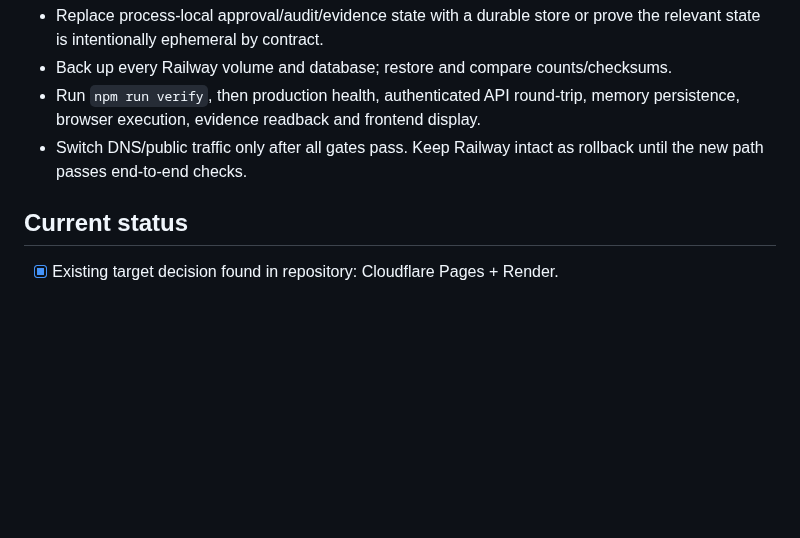
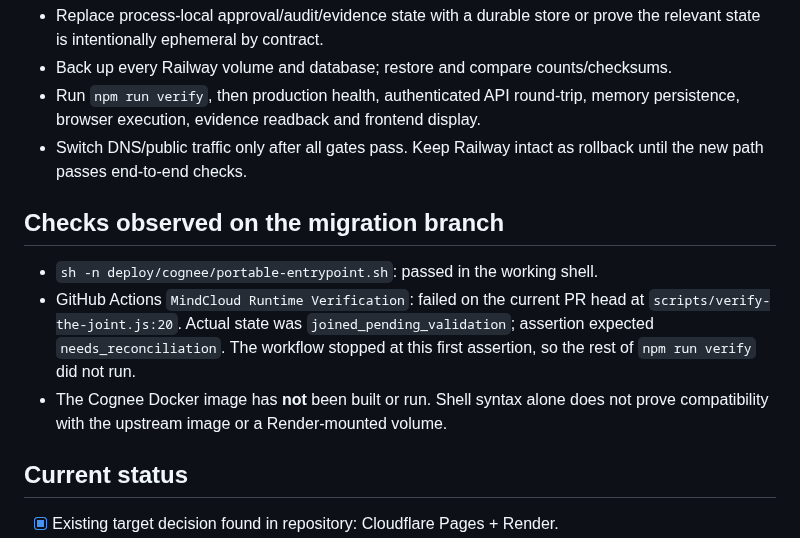
Before and after one commit to selotisk-source/Osiris-mindcloud-ui, a Markdown page: MIGRATION_EXECUTION_2026-10-31.md, the part around the change. Rendered like a GitHub page; blank space fills up the shorter version.

Commit message:
docs: record migration branch verification results

```diff
--- a/MIGRATION_EXECUTION_2026-10-31.md
+++ b/MIGRATION_EXECUTION_2026-10-31.md
@@ -52,6 +52,12 @@ The repository already specifies **Cloudflare Pages for the frontend + Render fo
 - Run `npm run verify`, then production health, authenticated API round-trip, memory persistence, browser execution, evidence readback and frontend display.
 - Switch DNS/public traffic only after all gates pass. Keep Railway intact as rollback until the new path passes end-to-end checks.
 
+## Checks observed on the migration branch
+
+- `sh -n deploy/cognee/portable-entrypoint.sh`: passed in the working shell.
+- GitHub Actions `MindCloud Runtime Verification`: failed on the current PR head at `scripts/verify-the-joint.js:20`. Actual state was `joined_pending_validation`; assertion expected `needs_reconciliation`. The workflow stopped at this first assertion, so the rest of `npm run verify` did not run.
+- The Cognee Docker image has **not** been built or run. Shell syntax alone does not prove compatibility with the upstream image or a Render-mounted volume.
+
 ## Current status
 
 - [x] Existing target decision found in repository: Cloudflare Pages + Render.
```
